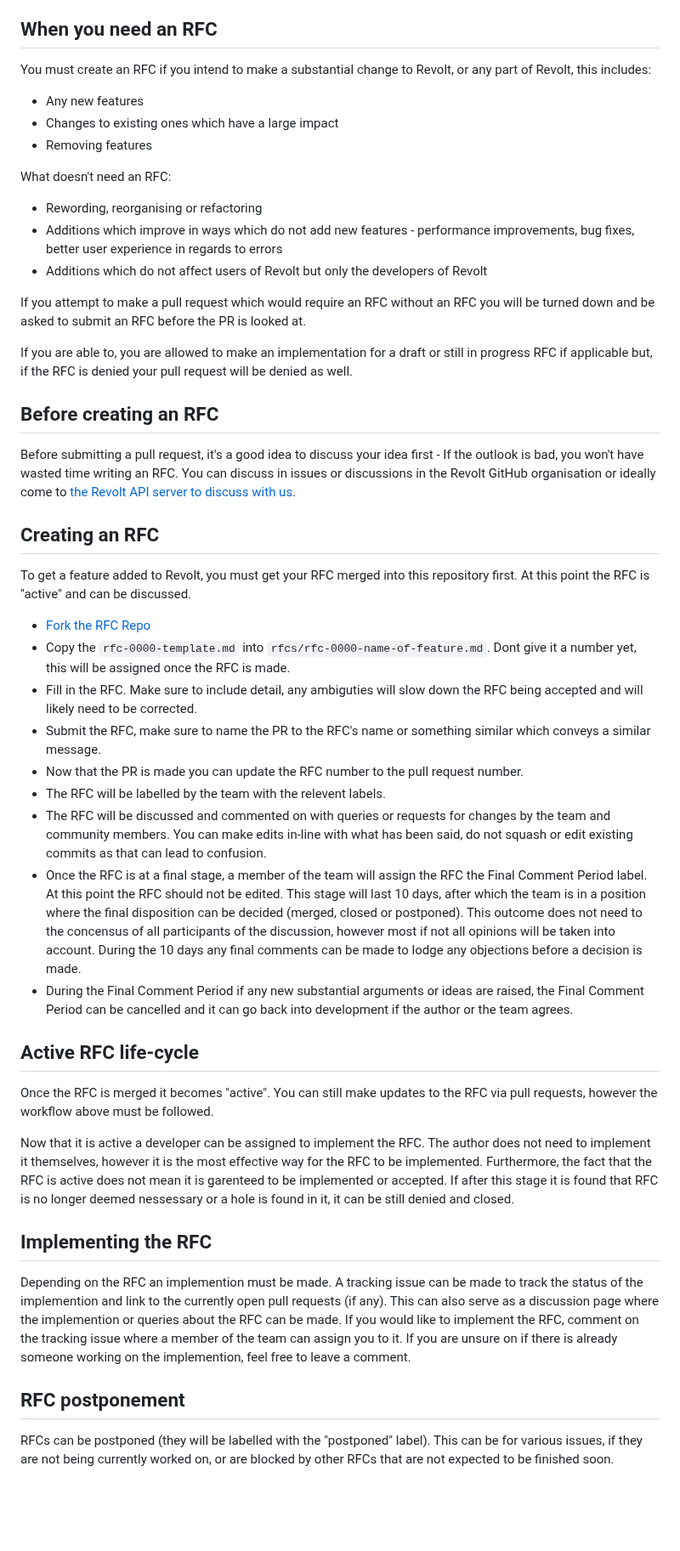
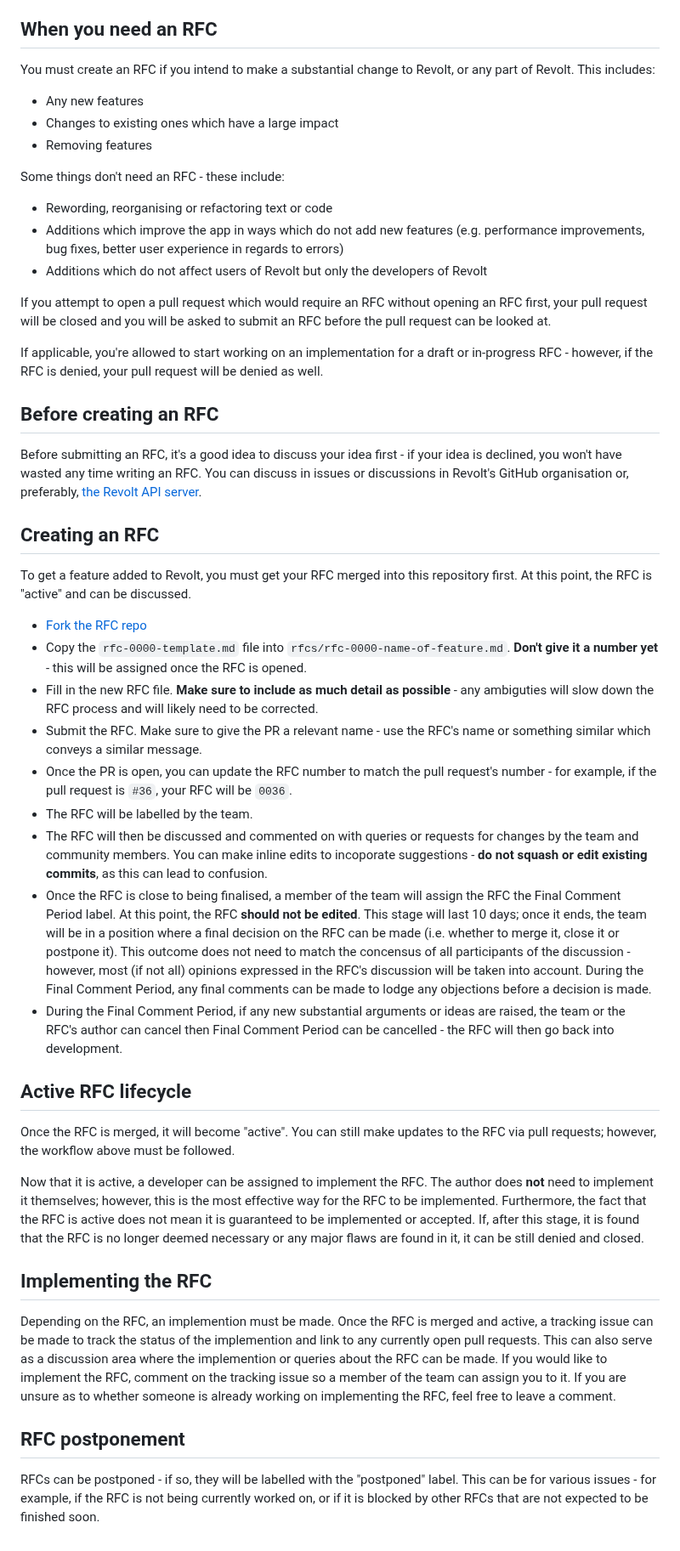
Before and after one commit to revoltchat/rfcs, a Markdown page: README.md, the part around the change. Shown at 85% size. GitHub-like rendering; blank space fills up the shorter version.

Commit message:
fix: another grammar jumpscare

```diff
--- a/README.md
+++ b/README.md
@@ -3,49 +3,49 @@ RFCs for changes to Revolt. This is a process for adding or changing anything in
 
 ## When you need an RFC
 
-You must create an RFC if you intend to make a substantial change to Revolt, or any part of Revolt, this includes:
+You must create an RFC if you intend to make a substantial change to Revolt, or any part of Revolt. This includes:
 
 - Any new features
 - Changes to existing ones which have a large impact
 - Removing features
 
-What doesn't need an RFC:
-- Rewording, reorganising or refactoring
-- Additions which improve in ways which do not add new features - performance improvements, bug fixes, better user experience in regards to errors
+Some things don't need an RFC - these include:
+- Rewording, reorganising or refactoring text or code
+- Additions which improve the app  in ways which do not add new features  (e.g. performance improvements, bug fixes, better user experience in regards to errors)
 - Additions which do not affect users of Revolt but only the developers of Revolt
 
-If you attempt to make a pull request which would require an RFC without an RFC you will be turned down and be asked to submit an RFC before the PR is looked at.
+If you attempt to open a pull request which would require an RFC without opening an RFC first, your pull request will be closed and you will be asked to submit an RFC before the pull request can be looked at.
 
-If you are able to, you are allowed to make an implementation for a draft or still in progress RFC if applicable but, if the RFC is denied your pull request will be denied as well.
+If applicable, you're allowed to start working on an implementation for a draft or in-progress RFC - however, if the RFC is denied, your pull request will be denied as well.
 
 ## Before creating an RFC
 
-Before submitting a pull request, it's a good idea to discuss your idea first - If the outlook is bad, you won't have wasted time writing an RFC. You can discuss in issues or discussions in the Revolt GitHub organisation or ideally come to [the Revolt API server to discuss with us](https://rvlt.gg/API).
+Before submitting an RFC, it's a good idea to discuss your idea first - if your idea is declined, you won't have wasted any time writing an RFC. You can discuss in issues or discussions in Revolt's GitHub organisation or, preferably, [the Revolt API server](https://rvlt.gg/API).
 
 ## Creating an RFC
 
-To get a feature added to Revolt, you must get your RFC merged into this repository first. At this point the RFC is "active" and can be discussed.
+To get a feature added to Revolt, you must get your RFC merged into this repository first. At this point, the RFC is "active" and can be discussed.
 
-- [Fork the RFC Repo](https://github.com/revoltchat/rfcs/fork)
-- Copy the `rfc-0000-template.md` into `rfcs/rfc-0000-name-of-feature.md`. Dont give it a number yet, this will be assigned once the RFC is made.
-- Fill in the RFC. Make sure to include detail, any ambiguties will slow down the RFC being accepted and will likely need to be corrected.
-- Submit the RFC, make sure to name the PR to the RFC's name or something similar which conveys a similar message.
-- Now that the PR is made you can update the RFC number to the pull request number.
-- The RFC will be labelled by the team with the relevent labels.
-- The RFC will be discussed and commented on with queries or requests for changes by the team and community members. You can make edits in-line with what has been said, do not squash or edit existing commits as that can lead to confusion.
-- Once the RFC is at a final stage, a member of the team will assign the RFC the Final Comment Period label. At this point the RFC should not be edited. This stage will last 10 days, after which the team is in a position where the final disposition can be decided (merged, closed or postponed). This outcome does not need to the concensus of all participants of the discussion, however most if not all opinions will be taken into account. During the 10 days any final comments can be made to lodge any objections before a decision is made.
-- During the Final Comment Period if any new substantial arguments or ideas are raised, the Final Comment Period can be cancelled and it can go back into development if the author or the team agrees.
+- [Fork the RFC repo](https://github.com/revoltchat/rfcs/fork)
+- Copy the `rfc-0000-template.md` file into `rfcs/rfc-0000-name-of-feature.md`. **Don't give it a number yet** - this will be assigned once the RFC is opened.
+- Fill in the new RFC file. **Make sure to include as much detail as possible** - any ambiguties will slow down the RFC process and will likely need to be corrected.
+- Submit the RFC. Make sure to give the PR a relevant name - use the RFC's name or something similar which conveys a similar message.
+- Once the PR is open, you can update the RFC number to match the pull request's number - for example, if the pull request is `#36`, your RFC will be `0036`.
+- The RFC will be labelled by the team.
+- The RFC will then be discussed and commented on with queries or requests for changes by the team and community members. You can make inline edits to incoporate suggestions - **do not squash or edit existing commits**, as this can lead to confusion.
+- Once the RFC is close to being finalised, a member of the team will assign the RFC the Final Comment Period label. At this point, the RFC **should not be edited**. This stage will last 10 days; once it ends, the team will be in a position where a final decision on the RFC can be made (i.e. whether to merge it, close it or postpone it). This outcome does not need to match the concensus of all participants of the discussion - however, most (if not all) opinions expressed in the RFC's discussion will be taken into account. During the Final Comment Period, any final comments can be made to lodge any objections before a decision is made.
+- During the Final Comment Period, if any new substantial arguments or ideas are raised, the team or the RFC's author can cancel then Final Comment Period can be cancelled - the RFC will then go back into development.
 
-## Active RFC life-cycle
+## Active RFC lifecycle
 
-Once the RFC is merged it becomes "active". You can still make updates to the RFC via pull requests, however the workflow above must be followed.
+Once the RFC is merged, it will become "active". You can still make updates to the RFC via pull requests; however, the workflow above must be followed.
 
-Now that it is active a developer can be assigned to implement the RFC. The author does not need to implement it themselves, however it is the most effective way for the RFC to be implemented. Furthermore, the fact that the RFC is active does not mean it is garenteed to be implemented or accepted. If after this stage it is found that RFC is no longer deemed nessessary or a hole is found in it, it can be still denied and closed.
+Now that it is active, a developer can be assigned to implement the RFC. The author does **not** need to implement it themselves; however, this is the most effective way for the RFC to be implemented. Furthermore, the fact that the RFC is active does not mean it is guaranteed to be implemented or accepted. If, after this stage, it is found that the RFC is no longer deemed necessary or any major flaws are found in it, it can be still denied and closed.
 
 ## Implementing the RFC
 
-Depending on the RFC an implemention must be made. A tracking issue can be made to track the status of the implemention and link to the currently open pull requests (if any). This can also serve as a discussion page where the implemention or queries about the RFC can be made. If you would like to implement the RFC, comment on the tracking issue where a member of the team can assign you to it. If you are unsure on if there is already someone working on the implemention, feel free to leave a comment.
+Depending on the RFC, an implemention must be made. Once the RFC is merged and active, a tracking issue can be made to track the status of the implemention and link to any currently open pull requests. This can also serve as a discussion area where the implemention or queries about the RFC can be made. If you would like to implement the RFC, comment on the tracking issue so a member of the team can assign you to it. If you are unsure as to whether someone is already working on implementing the RFC, feel free to leave a comment.
 
 ## RFC postponement
 
-RFCs can be postponed (they will be labelled with the "postponed" label). This can be for various issues, if they are not being currently worked on, or are blocked by other RFCs that are not expected to be finished soon.
+RFCs can be postponed - if so, they will be labelled with the "postponed" label. This can be for various issues - for example, if the RFC is not being currently worked on, or if it is blocked by other RFCs that are not expected to be finished soon.
```
